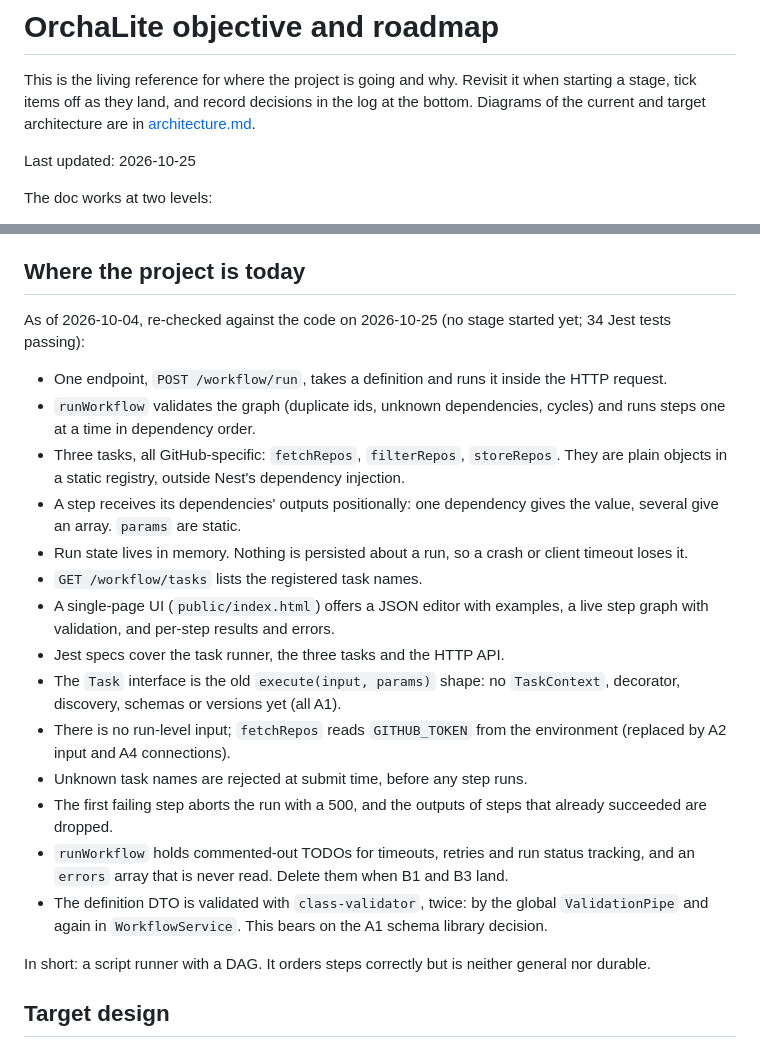
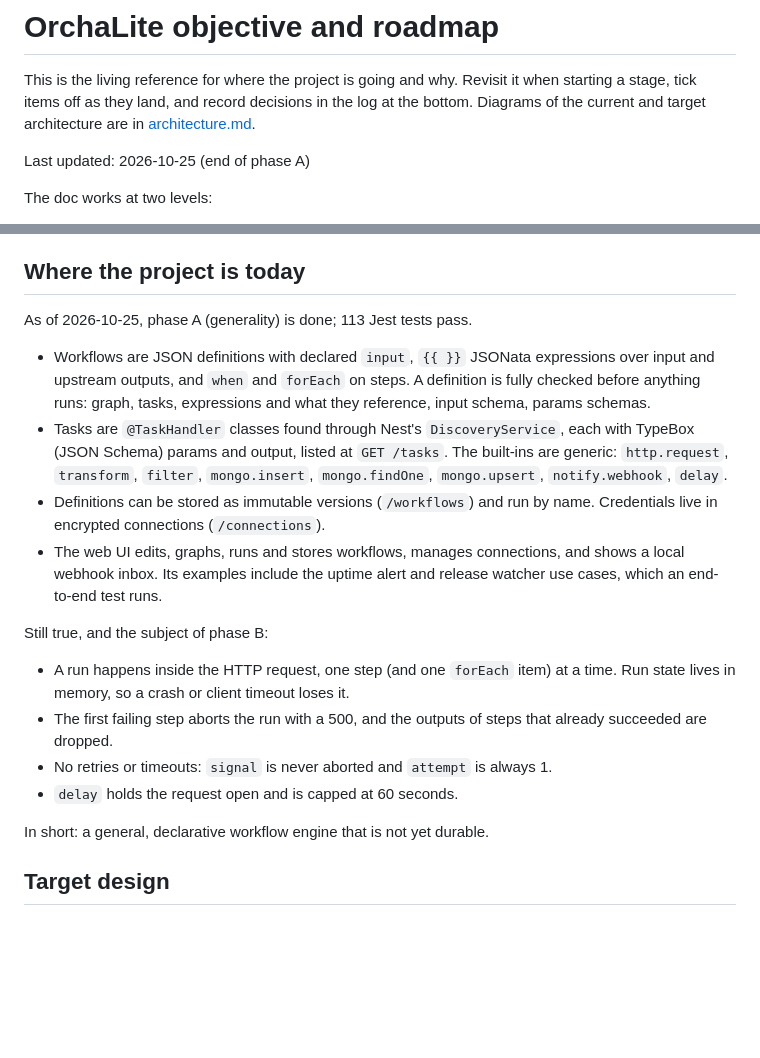
Before and after one commit to sinrajat43/OrchaLite, a Markdown page: docs/objective.md, 2 parts joined by grey strips. Rendered like a GitHub page; blank space fills up the shorter version.

Commit message:
Update the project snapshot for the end of phase A
Co-Authored-By: Claude Opus 5.5 <noreply@anthropic.com>

```diff
--- a/docs/objective.md
+++ b/docs/objective.md
@@ -5,7 +5,7 @@ when starting a stage, tick items off as they land, and record decisions in the
 log at the bottom. Diagrams of the current and target architecture are in
 [architecture.md](architecture.md).
 
-Last updated: 2026-10-25
+Last updated: 2026-10-25 (end of phase A)
 
 The doc works at two levels:
 
@@ -100,40 +100,32 @@ part by hand and understanding why those tools are designed the way they are.
 
 ## Where the project is today
 
-As of 2026-10-04, re-checked against the code on 2026-10-25 (no stage started
-yet; 34 Jest tests passing):
+As of 2026-10-25, phase A (generality) is done; 113 Jest tests pass.
 
-- One endpoint, `POST /workflow/run`, takes a definition and runs it inside the
-  HTTP request.
-- `runWorkflow` validates the graph (duplicate ids, unknown dependencies,
-  cycles) and runs steps one at a time in dependency order.
-- Three tasks, all GitHub-specific: `fetchRepos`, `filterRepos`, `storeRepos`.
-  They are plain objects in a static registry, outside Nest's dependency
-  injection.
-- A step receives its dependencies' outputs positionally: one dependency gives
-  the value, several give an array. `params` are static.
-- Run state lives in memory. Nothing is persisted about a run, so a crash or
-  client timeout loses it.
-- `GET /workflow/tasks` lists the registered task names.
-- A single-page UI (`public/index.html`) offers a JSON editor with examples, a
-  live step graph with validation, and per-step results and errors.
-- Jest specs cover the task runner, the three tasks and the HTTP API.
-- The `Task` interface is the old `execute(input, params)` shape: no
-  `TaskContext`, decorator, discovery, schemas or versions yet (all A1).
-- There is no run-level input; `fetchRepos` reads `GITHUB_TOKEN` from the
-  environment (replaced by A2 input and A4 connections).
-- Unknown task names are rejected at submit time, before any step runs.
+- Workflows are JSON definitions with declared `input`, `{{ }}` JSONata
+  expressions over input and upstream outputs, and `when` and `forEach` on
+  steps. A definition is fully checked before anything runs: graph, tasks,
+  expressions and what they reference, input schema, params schemas.
+- Tasks are `@TaskHandler` classes found through Nest's `DiscoveryService`,
+  each with TypeBox (JSON Schema) params and output, listed at `GET /tasks`.
+  The built-ins are generic: `http.request`, `transform`, `filter`,
+  `mongo.insert`, `mongo.findOne`, `mongo.upsert`, `notify.webhook`, `delay`.
+- Definitions can be stored as immutable versions (`/workflows`) and run by
+  name. Credentials live in encrypted connections (`/connections`).
+- The web UI edits, graphs, runs and stores workflows, manages connections,
+  and shows a local webhook inbox. Its examples include the uptime alert and
+  release watcher use cases, which an end-to-end test runs.
+
+Still true, and the subject of phase B:
+
+- A run happens inside the HTTP request, one step (and one `forEach` item) at
+  a time. Run state lives in memory, so a crash or client timeout loses it.
 - The first failing step aborts the run with a 500, and the outputs of steps
   that already succeeded are dropped.
-- `runWorkflow` holds commented-out TODOs for timeouts, retries and run status
-  tracking, and an `errors` array that is never read. Delete them when B1 and
-  B3 land.
-- The definition DTO is validated with `class-validator`, twice: by the global
-  `ValidationPipe` and again in `WorkflowService`. This bears on the A1 schema
-  library decision.
+- No retries or timeouts: `signal` is never aborted and `attempt` is always 1.
+- `delay` holds the request open and is capped at 60 seconds.
 
-In short: a script runner with a DAG. It orders steps correctly but is neither
-general nor durable.
+In short: a general, declarative workflow engine that is not yet durable.
 
 ## Target design
 
```
